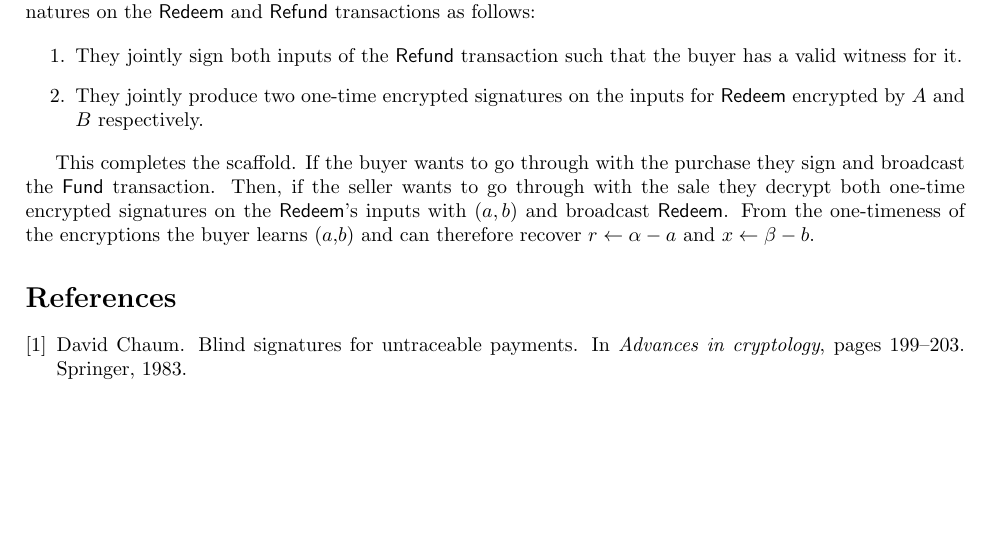
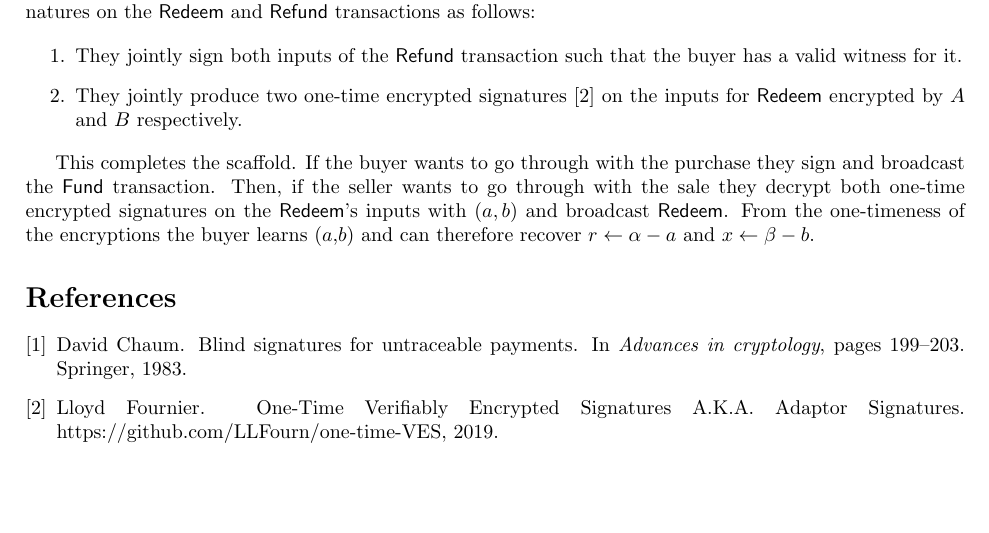
Before and after one commit to LLFourn/buying-pedersen-commitment, a LaTeX document (main.tex, which reads bib.bib): part of page 2 of 2, cut so that both start at the same text. Compiled offline with pdfLaTeX.

Commit message:
Add README.md and add citation

```diff
--- a/bib.bib
+++ b/bib.bib
@@ -6,3 +6,10 @@
   year={1983},
   organization={Springer}
 }
+
+@misc{onetimeves,
+  title={{One-Time Verifiably Encrypted Signatures A.K.A. Adaptor Signatures}},
+  author={Fournier, Lloyd},
+  howpublished={https://github.com/LLFourn/one-time-VES},
+  year={2019}
+}
--- a/main.tex
+++ b/main.tex
@@ -73,7 +76,7 @@ To complete the scaffold they define transitions between transactions in the sca
 
 \begin{enumerate}
 \item They jointly sign both inputs of the $\Refund$ transaction such that the buyer has a valid witness for it.
-\item They jointly produce two one-time encrypted signatures on the inputs for $\Redeem$ encrypted by $A$ and $B$ respectively.
+\item They jointly produce two one-time encrypted signatures \cite{onetimeves} on the inputs for $\Redeem$ encrypted by $A$ and $B$ respectively.
 \end{enumerate}
 
 This completes the scaffold. If the buyer wants to go through with the purchase they sign and broadcast the $\Fund$ transaction. Then, if the seller wants to go through with the sale they decrypt both one-time encrypted signatures on the $\Redeem$'s inputs with $(a,b)$ and broadcast $\Redeem$. From the one-timeness of the encryptions the buyer learns ($a$,$b$) and can therefore recover $r \gets \alpha - a$ and $x \gets \beta - b$.
```
Also changed, not shown: README.md (added), main.pdf, main.tex (5 more changed lines).
